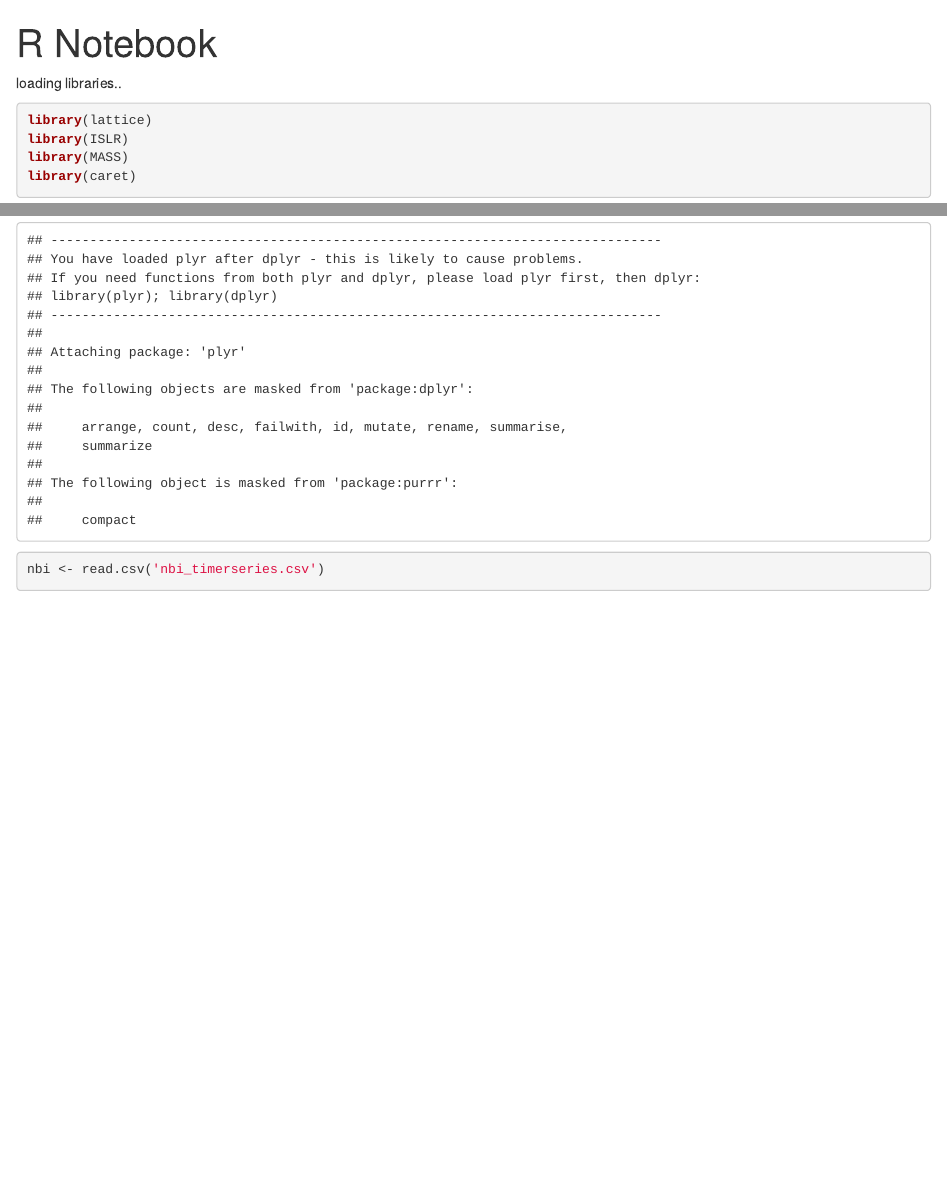
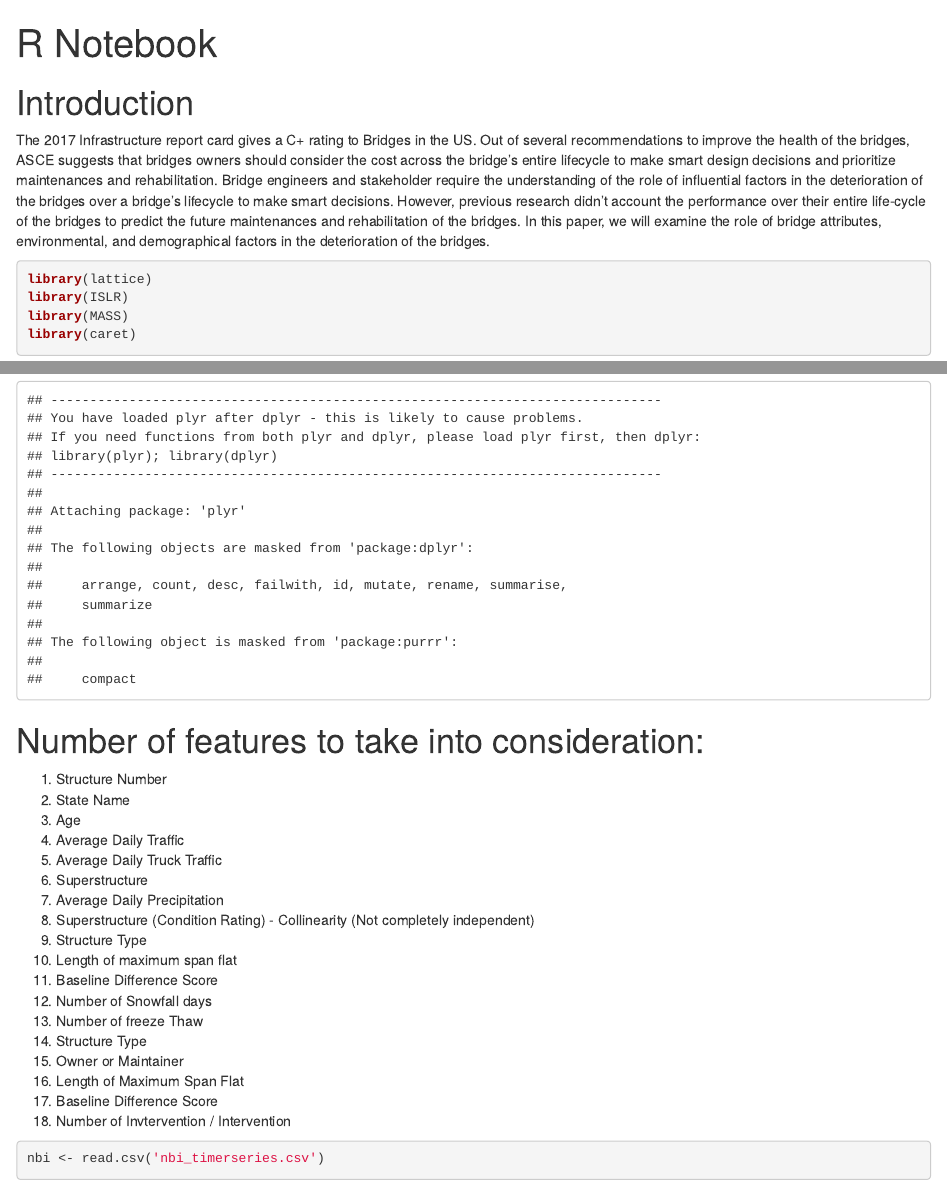
Before and after one commit to kaleoyster/nbi-predictive-analysis, an R Markdown document (decision_tree.Rmd): the page in a window 1100 px wide, from its top, and a second part further down, joined at a grey line. Rendered offline with R 4.5, knitr and Pandoc, with nearby package versions; some code elsewhere in the file could not run offline.

````diff
--- a/decision_tree.Rmd
+++ b/decision_tree.Rmd
@@ -3,9 +3,9 @@
 output: html_notebook
 Author: "Akshay Kale"
 ---
+# Introduction
+The 2017 Infrastructure report card gives a C+ rating to Bridges in the US. Out of several recommendations to improve the health of the bridges, ASCE suggests that bridges owners should consider the cost across the bridge’s entire lifecycle to make smart design decisions and prioritize maintenances and rehabilitation. Bridge engineers and stakeholder require the understanding of the role of influential factors in the deterioration of the bridges over a bridge’s lifecycle to make smart decisions.  However, previous research didn't account the performance over their entire life-cycle of the bridges to predict the future maintenances and rehabilitation of the bridges. In this paper, we will examine the role of bridge attributes, environmental, and demographical factors in the deterioration of the bridges.
 
-
-loading libraries..
 ```{r}
 library(lattice)
 library(ISLR)
@@ -14,6 +14,30 @@
 library(tidyverse)
 library(plyr)
 ```
+
+# Number of features to take into consideration:
+
+  1. Structure Number
+  2. State Name
+  3. Age
+  4. Average Daily Traffic
+  5. Average Daily Truck Traffic
+  6. Superstructure
+  7. Average Daily Precipitation
+  8. Superstructure (Condition Rating) - Collinearity (Not completely independent)
+  9. Structure Type
+  10. Length of maximum span flat
+  11. Baseline Difference Score
+  12. Number of Snowfall days
+  13. Number of freeze Thaw
+  14. Structure Type
+  15. Owner or Maintainer
+  16. Length of Maximum Span Flat
+  17. Baseline Difference Score
+  18. Number of Invtervention / Intervention
+
+
+
 
 
 
````
Also changed, not shown: datachef.py (renamed from dataprep.py, +2 -2 lines), decision_tree.nb.html, decision_tree.Rmd (9 more changed lines), 1 other file.
